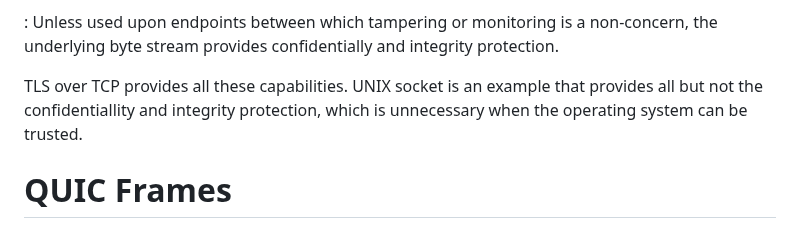
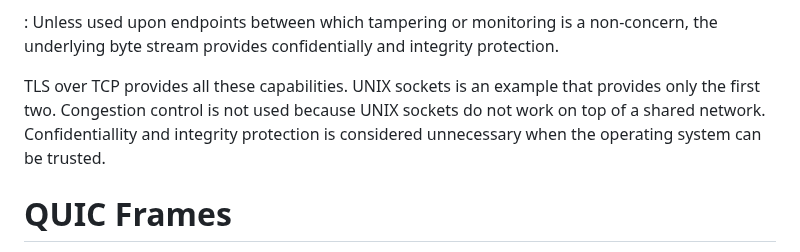
Before and after one commit to kazuho/draft-kazuho-quic-quic-on-streams, a Markdown page: draft-kazuho-quic-quic-services-for-streams.md, the part around the change. Rendered like a GitHub page.

Commit message:
UNIX sockets does not have CC

```diff
--- a/draft-kazuho-quic-quic-services-for-streams.md
+++ b/draft-kazuho-quic-quic-services-for-streams.md
@@ -116,9 +116,10 @@ Confidentially and Integrity:
   non-concern, the underlying byte stream provides confidentially and integrity
   protection.
 
-TLS over TCP provides all these capabilities. UNIX socket is an example that
-provides all but not the confidentiallity and integrity protection, which is
-unnecessary when the operating system can be trusted.
+TLS over TCP provides all these capabilities. UNIX sockets is an example that
+provides only the first two. Congestion control is not used because UNIX sockets
+do not work on top of a shared network. Confidentiallity and integrity
+protection is considered unnecessary when the operating system can be trusted.
 
 
 # QUIC Frames
```
